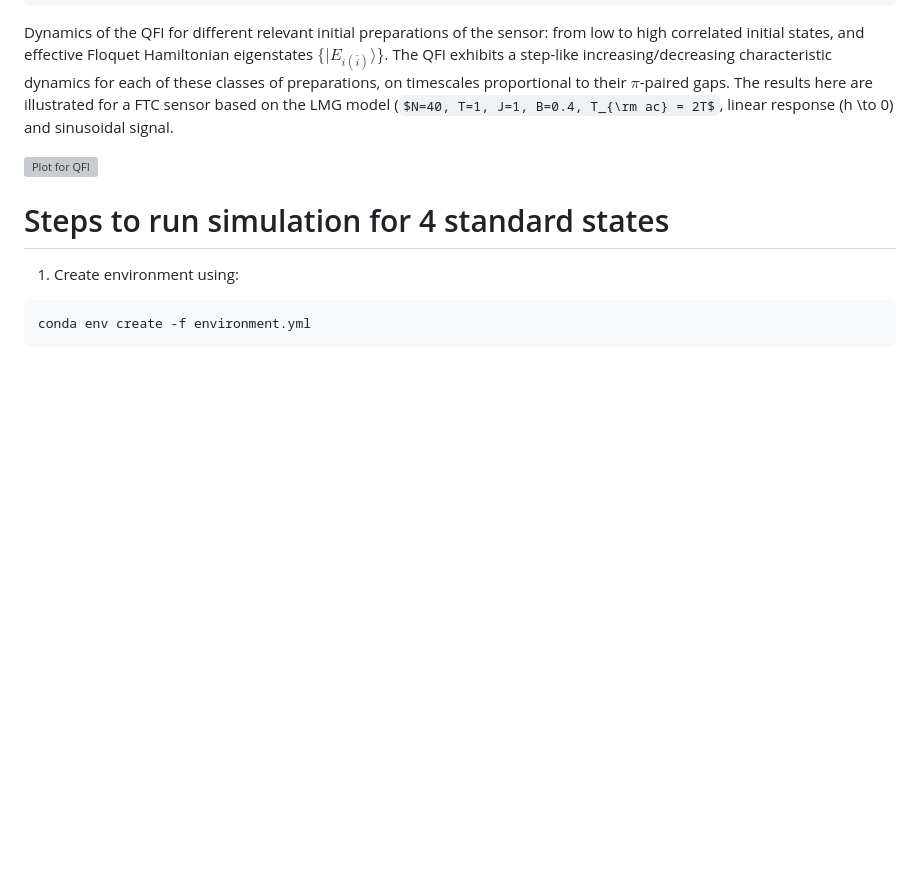
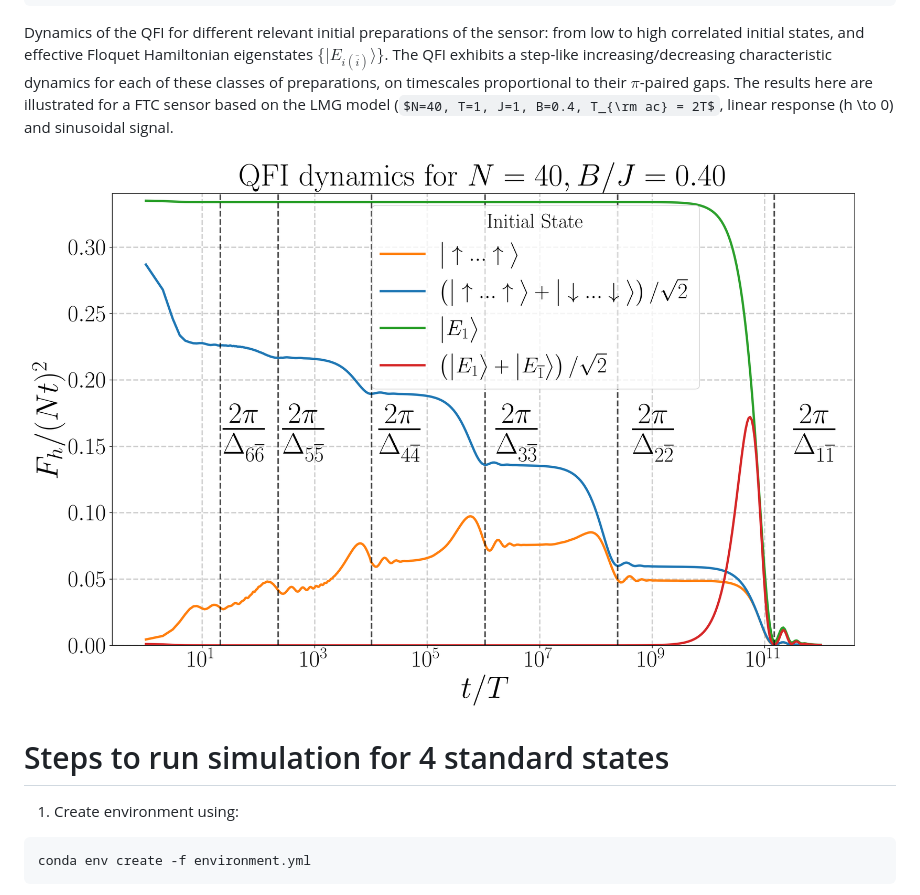
Before and after one commit to andreitsy/lmg_qfi_dynamics, a Markdown page: README.md, the part around the change. GitHub-like rendering; pictures changed too: results/qfi_dynamics_N=40_B=0.40.png (added); some formulas as TeX source; blank space fills up the shorter version; grey boxes are pictures that could not be loaded.

Commit message:
Updated to latest version and added results

```diff
--- a/README.md
+++ b/README.md
@@ -8,7 +8,7 @@ Script used to calculate dynamics of QFI in LMG model in paper https://arxiv.org
 
 Dynamics of the QFI for different relevant initial preparations of the sensor: from low to high correlated initial states, and effective Floquet Hamiltonian eigenstates $\{|E_{i(\bar{i})}\rangle\}$. The QFI exhibits a step-like increasing/decreasing characteristic dynamics for each of these classes of preparations, on timescales proportional to their $\pi$-paired gaps. The results here are illustrated for a FTC sensor based on the LMG model ($N=40, T=1, J=1, B=0.4, T_{\rm ac} = 2T$, linear response \(h \to 0\) and sinusoidal signal.
 
-![Plot for QFI](results/qfi_dynamics.png "QFI dynamics")
+![Plot for QFI](results/qfi_dynamics_N=40_B=0.40.png "QFI dynamics")
 
 
 # Steps to run simulation for 4 standard states
```
Also changed, not shown: results/qfi_dynamics_N=20_B=0.40.png, 5 other files.
